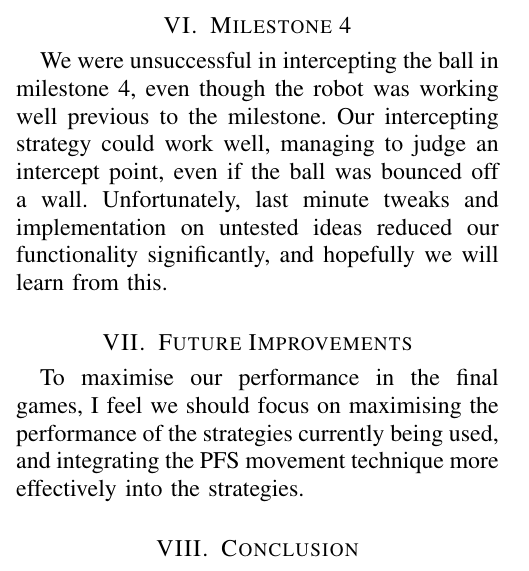
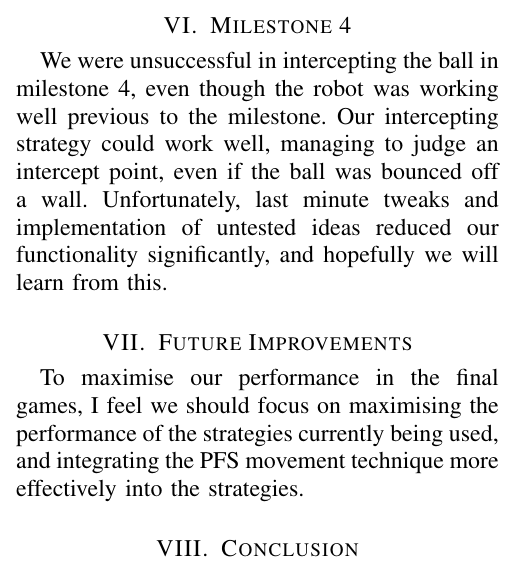
Before and after one commit to juokaz/SDP12, a LaTeX paper (Documents/Individual Reports/Calum Jackson/Report 4/Report4IEE.tex): part of one column of the page, cut so that both start at the same text. Compiled offline with pdfLaTeX.

Commit message:
small changes to reports
git-svn-id: http://svn3.xp-dev.com/svn/SDP12@208 a999eb98-acfe-4d63-a2f3-c0b6aa0b45c9

```diff
--- a/Documents/Individual Reports/Calum Jackson/Report 4/Report4IEE.tex
+++ b/Documents/Individual Reports/Calum Jackson/Report 4/Report4IEE.tex
@@ -50,7 +50,7 @@ Testing became a large part of the project, making sure our methods and strategi
 The friendly tournament went well for our team, reaching the semi finals and losing only due to not scoring the first goal in a score draw. The simple strategies worked well in most situations,
 
 \section{Milestone 4}
-We were unsuccessful in intercepting the ball in milestone 4, even though the robot was working well previous to the milestone. Our intercepting strategy could work well, managing to judge an intercept point, even if the ball was bounced off a wall. Unfortunately, last minute tweaks and implementation on untested ideas reduced our functionality significantly, and hopefully we will learn from this.
+We were unsuccessful in intercepting the ball in milestone 4, even though the robot was working well previous to the milestone. Our intercepting strategy could work well, managing to judge an intercept point, even if the ball was bounced off a wall. Unfortunately, last minute tweaks and implementation of untested ideas reduced our functionality significantly, and hopefully we will learn from this.
 
 \section{Future Improvements}
 To maximise our performance in the final games, I feel we should focus on maximising the performance of the strategies currently being used, and integrating the PFS movement technique more effectively into the strategies.
```
Also changed, not shown: 1 other file.
